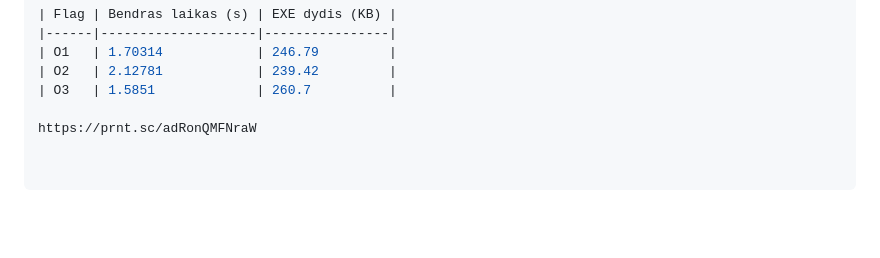
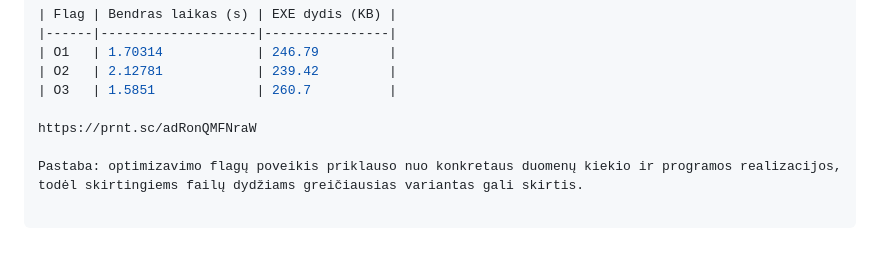
Before and after one commit to Skaferis/2uzduotis, a Markdown page: README.md, the part around the change. GitHub-like rendering; blank space fills up the shorter version.

Commit message:
Prideta pastaba po flag testu, uzbaigta

```diff
--- a/README.md
+++ b/README.md
@@ -311,3 +311,5 @@ https://prnt.sc/_SvENR5k_TZ8
 | O3   | 1.5851             | 260.7          |
 
 https://prnt.sc/adRonQMFNraW
+
+Pastaba: optimizavimo flagų poveikis priklauso nuo konkretaus duomenų kiekio ir programos realizacijos, todėl skirtingiems failų dydžiams greičiausias variantas gali skirtis.
```
